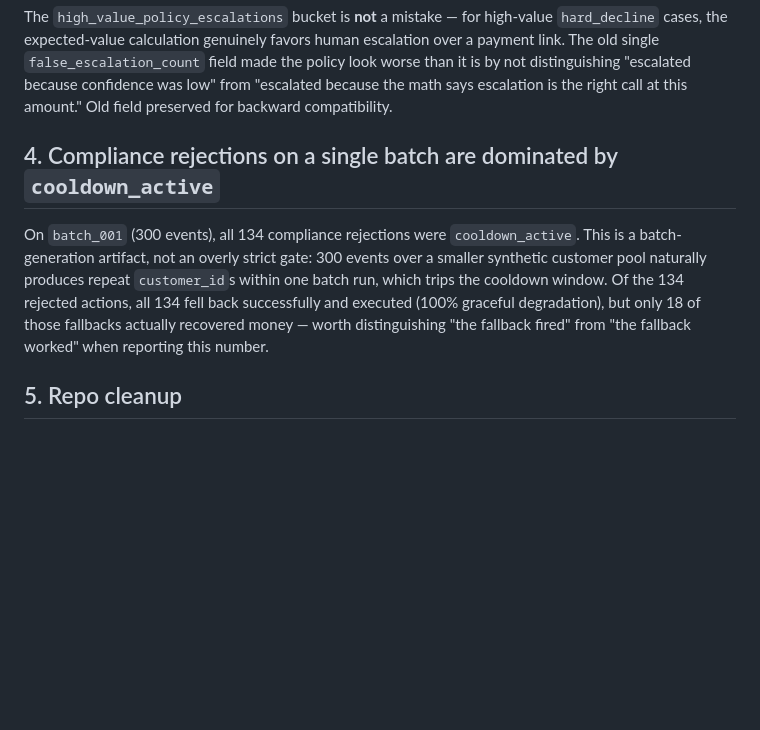
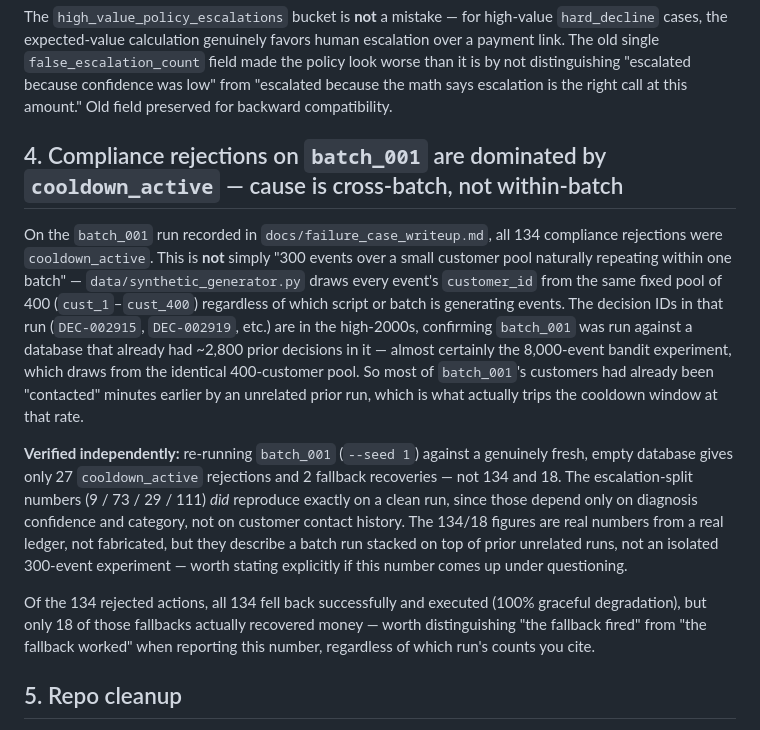
Before and after one commit to ShubhAgarwal-03/AI-Revenue-Recovery-Agent, a Markdown page: docs/known_issues.md, the part around the change. Drawn GitHub-style; blank space fills up the shorter version.

Commit message:
Updating the readme and docs2

```diff
--- a/docs/known_issues.md
+++ b/docs/known_issues.md
@@ -65,15 +65,32 @@ worse than it is by not distinguishing "escalated because confidence was low" fr
 "escalated because the math says escalation is the right call at this amount." Old
 field preserved for backward compatibility.
 
-## 4. Compliance rejections on a single batch are dominated by `cooldown_active`
+## 4. Compliance rejections on `batch_001` are dominated by `cooldown_active` — cause is cross-batch, not within-batch
 
-On `batch_001` (300 events), all 134 compliance rejections were `cooldown_active`.
-This is a batch-generation artifact, not an overly strict gate: 300 events over a
-smaller synthetic customer pool naturally produces repeat `customer_id`s within one
-batch run, which trips the cooldown window. Of the 134 rejected actions, all 134 fell
-back successfully and executed (100% graceful degradation), but only 18 of those
-fallbacks actually recovered money — worth distinguishing "the fallback fired" from
-"the fallback worked" when reporting this number.
+On the `batch_001` run recorded in `docs/failure_case_writeup.md`, all 134 compliance
+rejections were `cooldown_active`. This is **not** simply "300 events over a small
+customer pool naturally repeating within one batch" — `data/synthetic_generator.py`
+draws every event's `customer_id` from the same fixed pool of 400 (`cust_1`–`cust_400`)
+regardless of which script or batch is generating events. The decision IDs in that run
+(`DEC-002915`, `DEC-002919`, etc.) are in the high-2000s, confirming `batch_001` was run
+against a database that already had ~2,800 prior decisions in it — almost certainly the
+8,000-event bandit experiment, which draws from the identical 400-customer pool. So most
+of `batch_001`'s customers had already been "contacted" minutes earlier by an unrelated
+prior run, which is what actually trips the cooldown window at that rate.
+
+**Verified independently:** re-running `batch_001` (`--seed 1`) against a genuinely fresh,
+empty database gives only 27 `cooldown_active` rejections and 2 fallback recoveries — not
+134 and 18. The escalation-split numbers (9 / 73 / 29 / 111) *did* reproduce exactly on a
+clean run, since those depend only on diagnosis confidence and category, not on
+customer contact history. The 134/18 figures are real numbers from a real ledger, not
+fabricated, but they describe a batch run stacked on top of prior unrelated runs, not an
+isolated 300-event experiment — worth stating explicitly if this number comes up under
+questioning.
+
+Of the 134 rejected actions, all 134 fell back successfully and executed (100% graceful
+degradation), but only 18 of those fallbacks actually recovered money — worth
+distinguishing "the fallback fired" from "the fallback worked" when reporting this number,
+regardless of which run's counts you cite.
 
 ## 5. Repo cleanup
 
```
